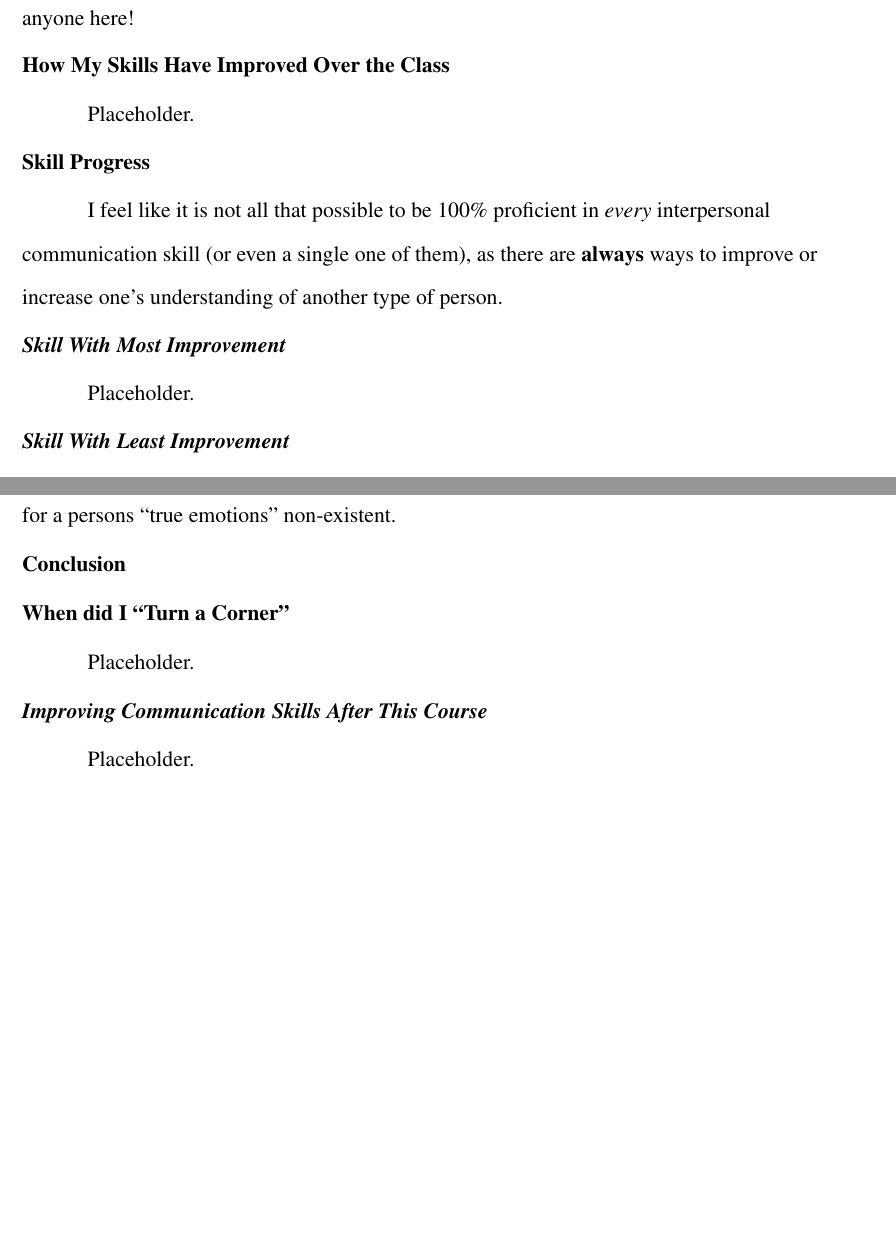
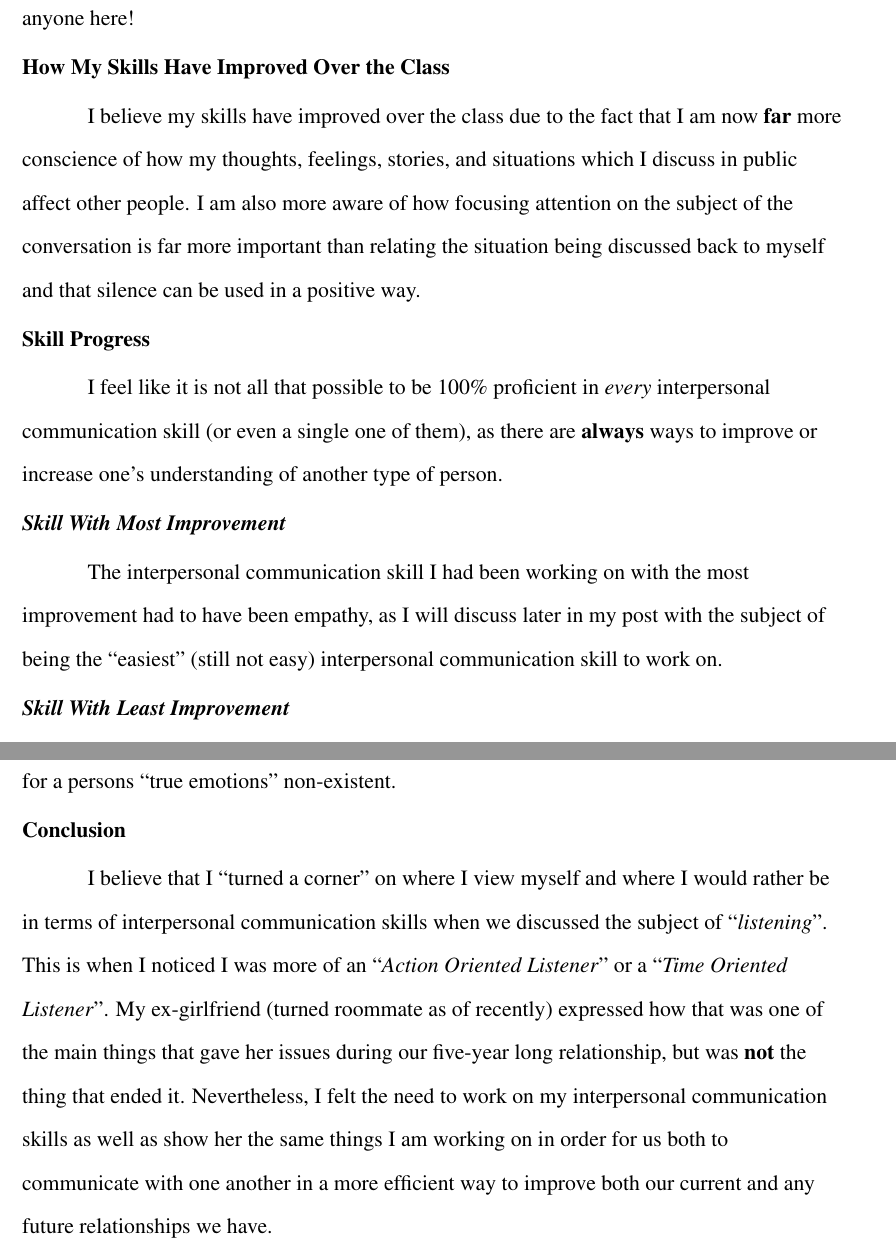
Before and after one commit to ashellwig/COM125_M5D2, a LaTeX paper (main.tex): two parts of pages 4 and 5 of 7, joined at a grey line, cut so that both start at the same text, the shorter picture padded with empty space. Compiled offline with pdfLaTeX.

Commit message:
initial post complete

```diff
--- a/main.tex
+++ b/main.tex
@@ -102,7 +102,12 @@
       got to know anyone here!
 
     \subsection{How My Skills Have Improved Over the Class}
-      Placeholder.
+      I believe my skills have improved over the class due to the fact that I am
+        now \textbf{far} more conscience of how my thoughts, feelings, stories,
+        and situations which I discuss in public affect other people. I am also
+        more aware of how focusing attention on the subject of the conversation
+        is far more important than relating the situation being discussed back
+        to myself and that silence can be used in a positive way.
 
 
     \subsection{Skill Progress}
@@ -111,7 +116,10 @@
         one of them), as there are \textbf{always} ways to improve or increase
         one's understanding of another type of person.
       \subsubsection{Skill With Most Improvement}
-        Placeholder.
+        The interpersonal communication skill I had been working on with the
+          most improvement had to have been empathy, as I will discuss later
+          in my post with the subject of being the ``easiest'' (still not easy)
+          interpersonal communication skill to work on.
       \subsubsection{Skill With Least Improvement}
         As I will discuss later in this discussion post, I feel my attention to
           the current ``\textit{psychological context}'' is still the skill
@@ -145,10 +153,18 @@
 
 
     \subsection{Conclusion}
-      \subsection{When did I ``Turn a Corner''}
-        Placeholder.
-      \subsubsection{Improving Communication Skills After This Course}
-        Placeholder.
+        I believe that I ``turned a corner'' on where I view myself and where
+          I would rather be in terms of interpersonal communication skills when
+          we discussed the subject of ``\textit{listening}''. This is when I
+          noticed I was more of an ``\textit{Action Oriented Listener}''
+          or a ``\textit{Time Oriented Listener}''. My ex-girlfriend (turned
+          roommate as of recently) expressed how that was one of the main things
+          that gave her issues during our five-year long relationship, but was
+          \textbf{not} the thing that ended it. Nevertheless, I felt the need
+          to work on my interpersonal communication skills as well as show
+          her the same things I am working on in order for us both to
+          communicate with one another in a more efficient way to improve both
+          our current and any future relationships we have.
 
 
   % Replies
```
